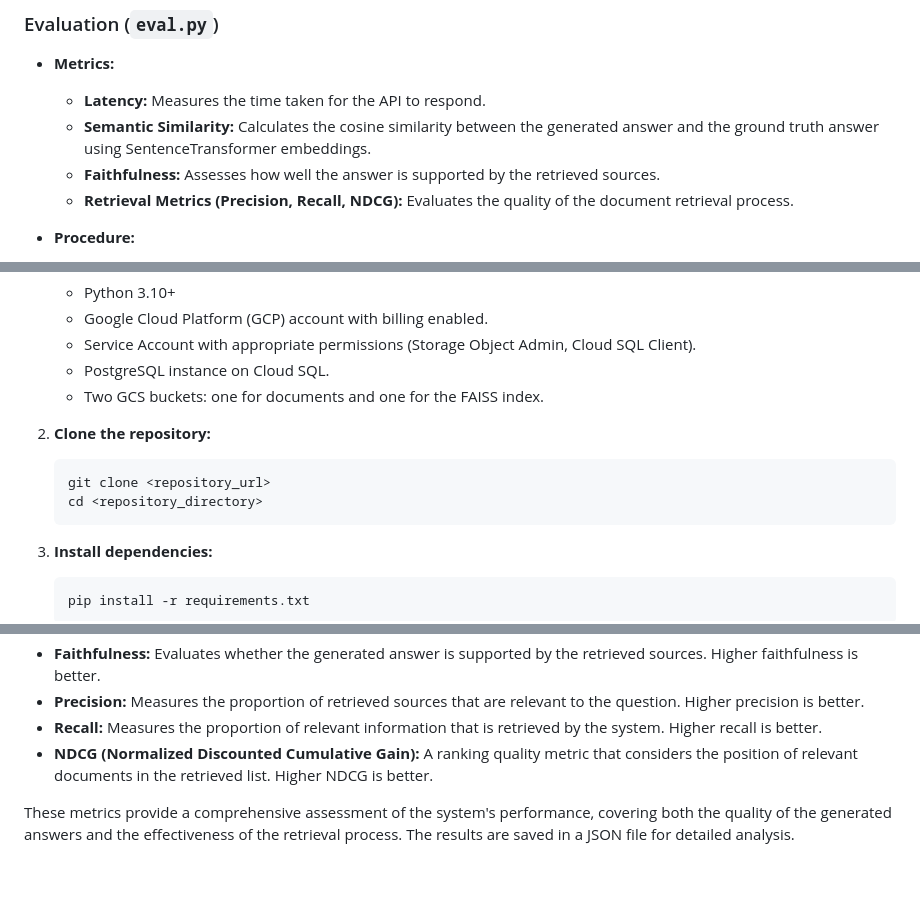
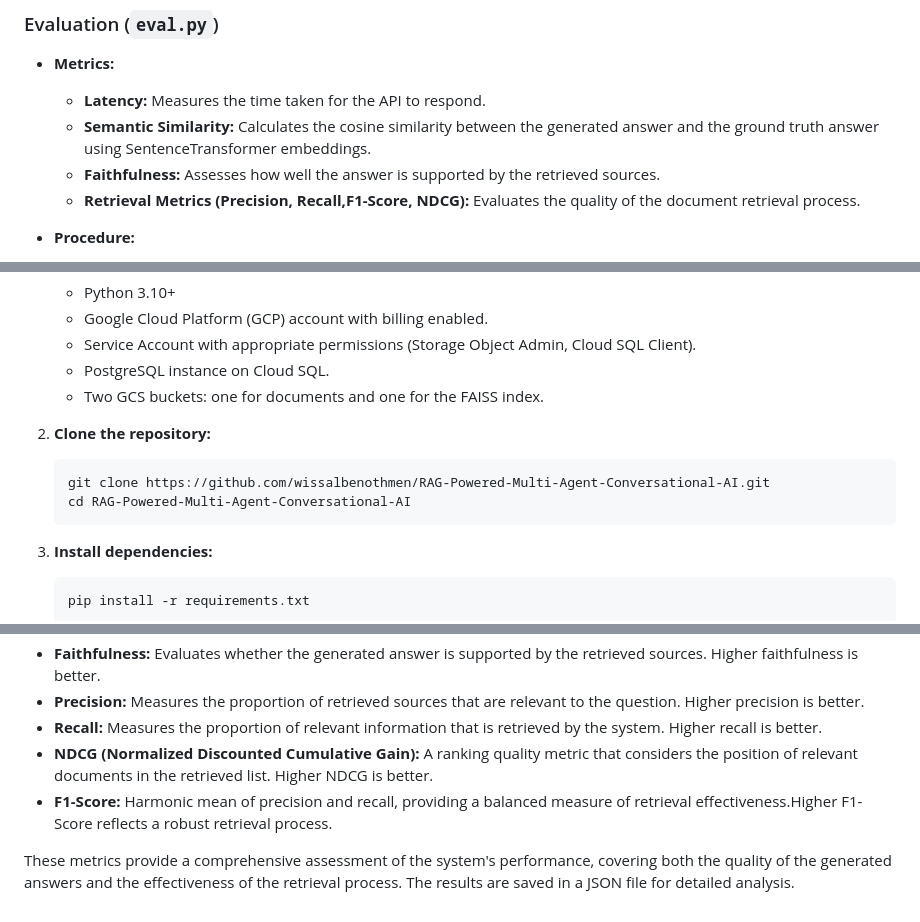
Before and after one commit to wissalbenothmen/RAG-Powered-Multi-Agent-Conversational-AI, a Markdown page: README.md, 3 parts joined by grey strips. GitHub-like rendering; blank space fills up the shorter version.

````diff
--- a/README.md
+++ b/README.md
@@ -161,7 +161,7 @@ The system follows a well-defined pipeline, from user query to generated respons
     *   **Latency:**  Measures the time taken for the API to respond.
     *   **Semantic Similarity:**  Calculates the cosine similarity between the generated answer and the ground truth answer using SentenceTransformer embeddings.
     *   **Faithfulness:**  Assesses how well the answer is supported by the retrieved sources.
-    *   **Retrieval Metrics (Precision, Recall, NDCG):**  Evaluates the quality of the document retrieval process.
+    *   **Retrieval Metrics (Precision, Recall,F1-Score, NDCG):**  Evaluates the quality of the document retrieval process.
 
 *   **Procedure:**
     1.  Loads question-answer pairs from a CSV file (`eval_questions_answers.csv`).
@@ -200,8 +200,8 @@ The system follows a well-defined pipeline, from user query to generated respons
 
 2.  **Clone the repository:**
     ```bash
-    git clone <repository_url>
-    cd <repository_directory>
+    git clone https://github.com/wissalbenothmen/RAG-Powered-Multi-Agent-Conversational-AI.git
+    cd RAG-Powered-Multi-Agent-Conversational-AI
     ```
 
 3.  **Install dependencies:**
@@ -275,5 +275,6 @@ The `eval.py` script calculates the following metrics:
 *   **Precision:** Measures the proportion of retrieved sources that are relevant to the question.  Higher precision is better.
 *   **Recall:**  Measures the proportion of relevant information that is retrieved by the system. Higher recall is better.
 *   **NDCG (Normalized Discounted Cumulative Gain):**  A ranking quality metric that considers the position of relevant documents in the retrieved list. Higher NDCG is better.
+*   **F1-Score:** Harmonic mean of precision and recall, providing a balanced measure of retrieval effectiveness.Higher F1-Score reflects a robust retrieval process.
 
 These metrics provide a comprehensive assessment of the system's performance, covering both the quality of the generated answers and the effectiveness of the retrieval process. The results are saved in a JSON file for detailed analysis.
````
Also changed, not shown: other parts of README.md (+16 -16 lines).
